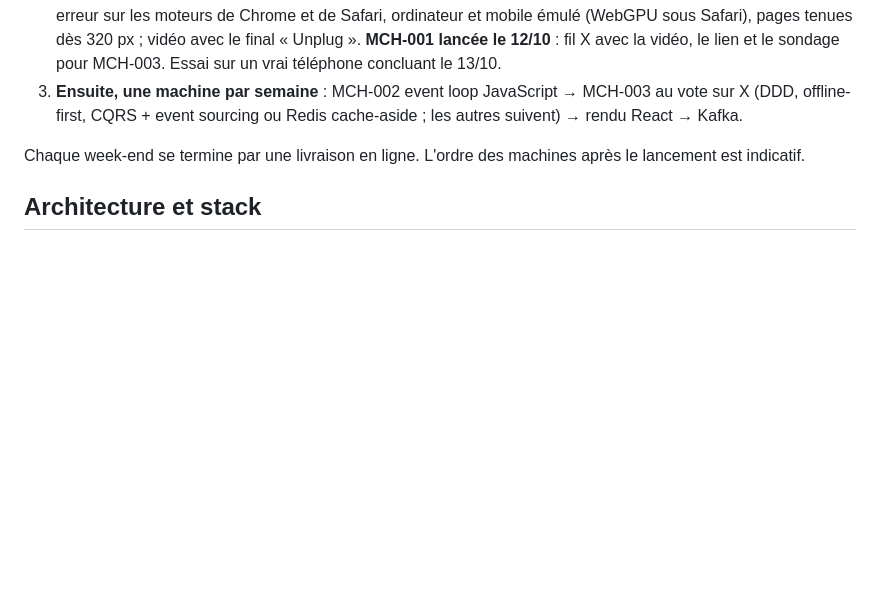
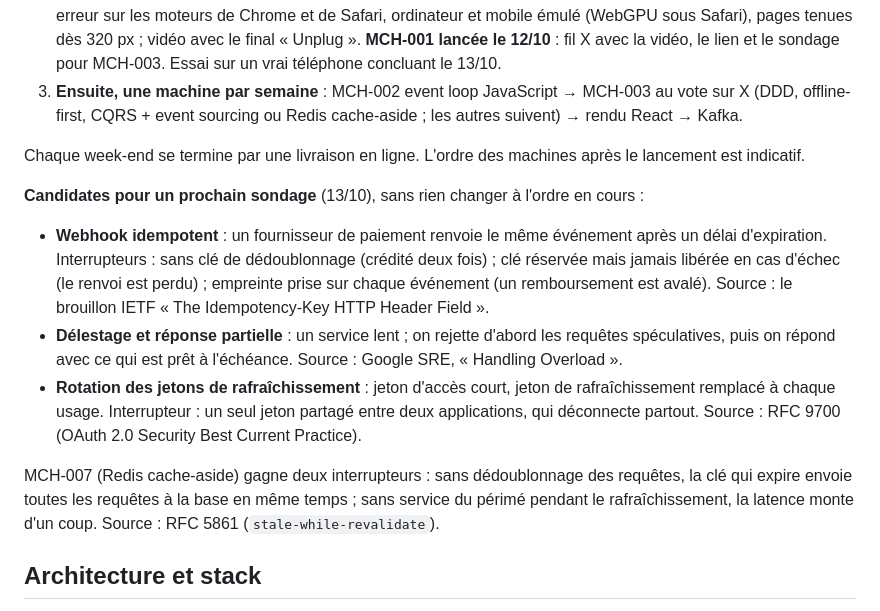
Before and after one commit to Ewen02/nightprint, a Markdown page: docs/PLAN.md, the part around the change. Drawn GitHub-style; blank space fills up the shorter version.

Commit message:
docs(plan): list the machine candidates for a next vote

```diff
--- a/docs/PLAN.md
+++ b/docs/PLAN.md
@@ -76,6 +76,14 @@ Le plan prévoyait trois week-ends de build et un lancement autour du 1er novemb
 3. **Ensuite, une machine par semaine** : MCH-002 event loop JavaScript → MCH-003 au vote sur X (DDD, offline-first, CQRS + event sourcing ou Redis cache-aside ; les autres suivent) → rendu React → Kafka.
 
 Chaque week-end se termine par une livraison en ligne. L'ordre des machines après le lancement est indicatif.
+
+**Candidates pour un prochain sondage** (13/10), sans rien changer à l'ordre en cours :
+
+- **Webhook idempotent** : un fournisseur de paiement renvoie le même événement après un délai d'expiration. Interrupteurs : sans clé de dédoublonnage (crédité deux fois) ; clé réservée mais jamais libérée en cas d'échec (le renvoi est perdu) ; empreinte prise sur chaque événement (un remboursement est avalé). Source : le brouillon IETF « The Idempotency-Key HTTP Header Field ».
+- **Délestage et réponse partielle** : un service lent ; on rejette d'abord les requêtes spéculatives, puis on répond avec ce qui est prêt à l'échéance. Source : Google SRE, « Handling Overload ».
+- **Rotation des jetons de rafraîchissement** : jeton d'accès court, jeton de rafraîchissement remplacé à chaque usage. Interrupteur : un seul jeton partagé entre deux applications, qui déconnecte partout. Source : RFC 9700 (OAuth 2.0 Security Best Current Practice).
+
+MCH-007 (Redis cache-aside) gagne deux interrupteurs : sans dédoublonnage des requêtes, la clé qui expire envoie toutes les requêtes à la base en même temps ; sans service du périmé pendant le rafraîchissement, la latence monte d'un coup. Source : RFC 5861 (`stale-while-revalidate`).
 
 ## Architecture et stack
 
```
